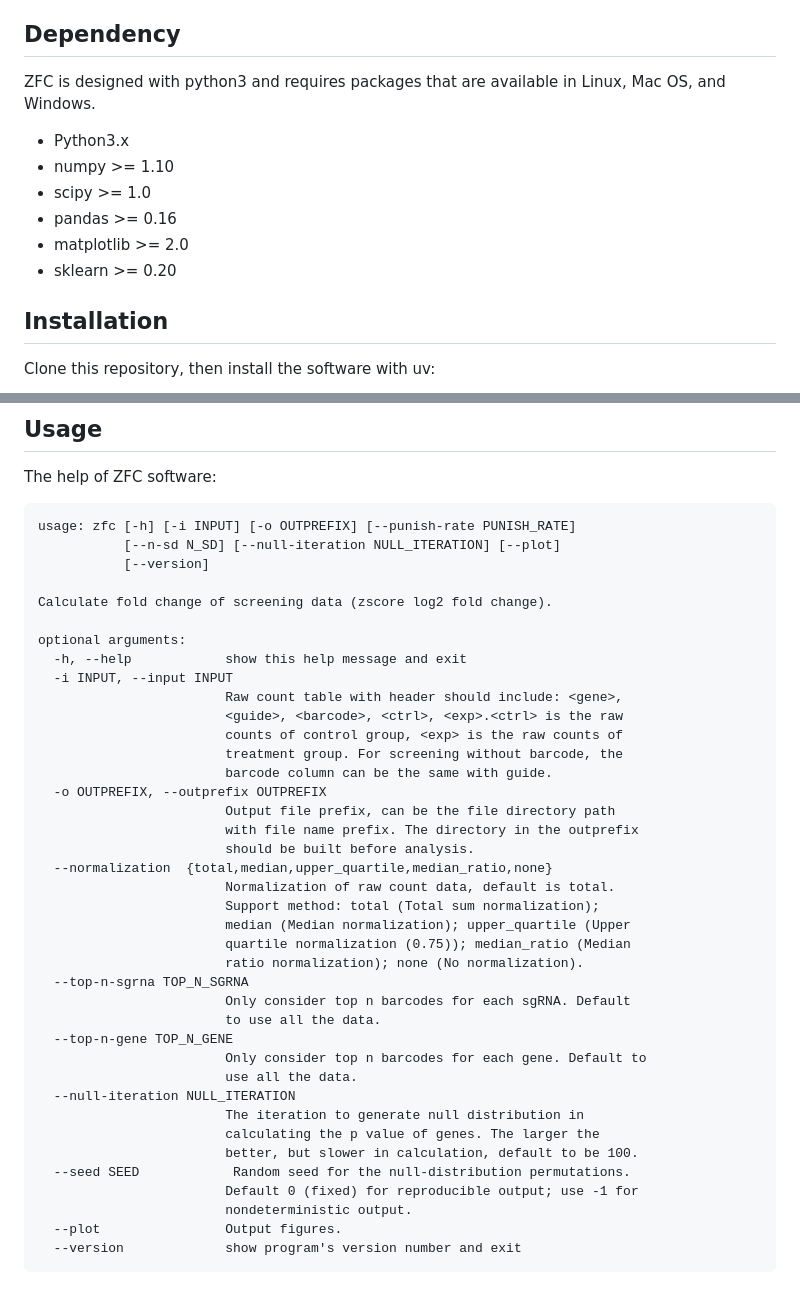
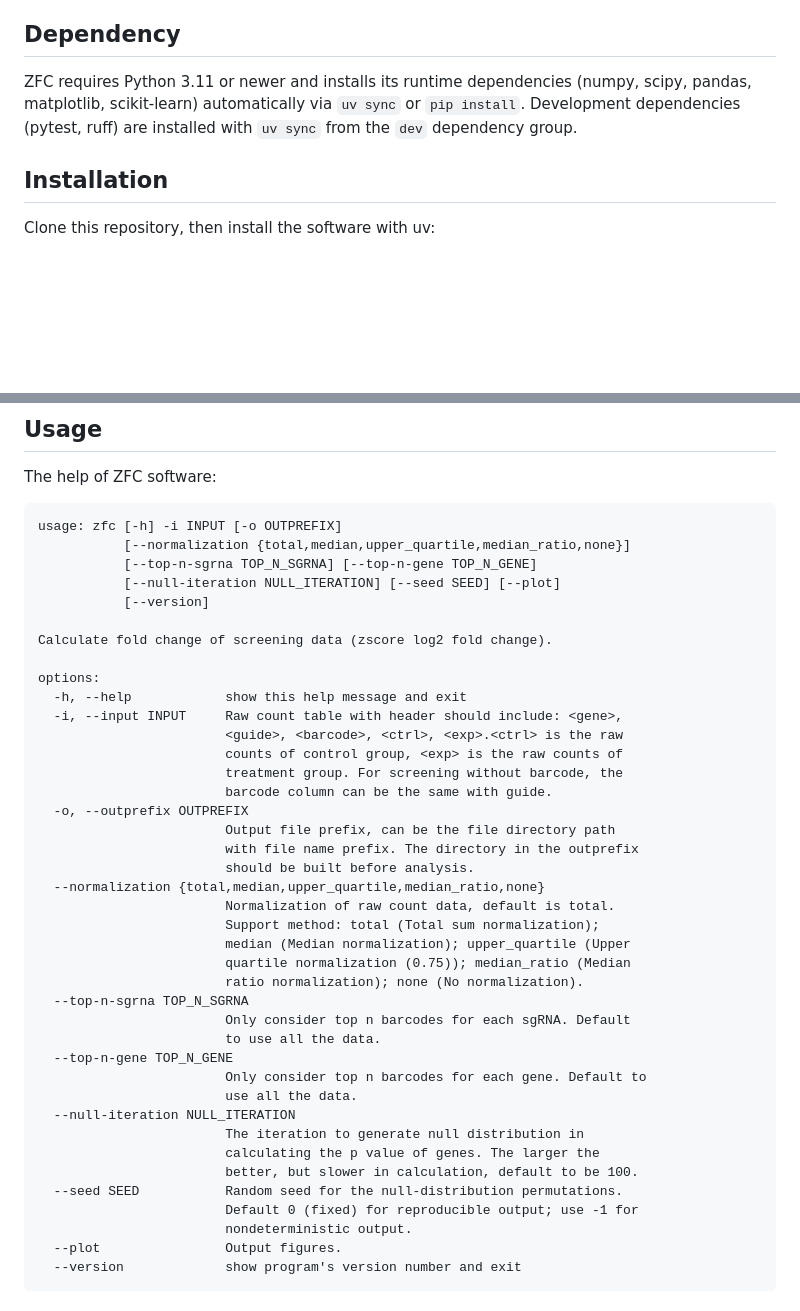
Before and after one commit to wolfsonliu/zfc, a Markdown page: README.md, 2 parts joined by grey strips. Rendered like a GitHub page; blank space fills up the shorter version.

Commit message:
docs: sync README help and dependency sections

````diff
--- a/README.md
+++ b/README.md
@@ -12,15 +12,10 @@ or without replicates. Please cite us [(Xu et al., 2021)][2]:
 
 ## Dependency ##
 
-ZFC is designed with python3 and requires packages that are available
-in Linux, Mac OS, and Windows.
-
-* Python3.x
-* numpy >= 1.10
-* scipy >= 1.0
-* pandas >= 0.16
-* matplotlib >= 2.0
-* sklearn >= 0.20
+ZFC requires Python 3.11 or newer and installs its runtime dependencies
+(numpy, scipy, pandas, matplotlib, scikit-learn) automatically via `uv sync`
+or `pip install`. Development dependencies (pytest, ruff) are installed with
+`uv sync` from the `dev` dependency group.
 
 ## Installation ##
 
@@ -47,25 +42,26 @@ to create virual environment for the ZFC software.
 The help of ZFC software:
 
 ```{shell}
-usage: zfc [-h] [-i INPUT] [-o OUTPREFIX] [--punish-rate PUNISH_RATE]
-           [--n-sd N_SD] [--null-iteration NULL_ITERATION] [--plot]
+usage: zfc [-h] -i INPUT [-o OUTPREFIX]
+           [--normalization {total,median,upper_quartile,median_ratio,none}]
+           [--top-n-sgrna TOP_N_SGRNA] [--top-n-gene TOP_N_GENE]
+           [--null-iteration NULL_ITERATION] [--seed SEED] [--plot]
            [--version]
 
 Calculate fold change of screening data (zscore log2 fold change).
 
-optional arguments:
+options:
   -h, --help            show this help message and exit
-  -i INPUT, --input INPUT
-                        Raw count table with header should include: <gene>,
+  -i, --input INPUT     Raw count table with header should include: <gene>,
                         <guide>, <barcode>, <ctrl>, <exp>.<ctrl> is the raw
                         counts of control group, <exp> is the raw counts of
                         treatment group. For screening without barcode, the
                         barcode column can be the same with guide.
-  -o OUTPREFIX, --outprefix OUTPREFIX
+  -o, --outprefix OUTPREFIX
                         Output file prefix, can be the file directory path
                         with file name prefix. The directory in the outprefix
                         should be built before analysis.
-  --normalization  {total,median,upper_quartile,median_ratio,none}
+  --normalization {total,median,upper_quartile,median_ratio,none}
                         Normalization of raw count data, default is total.
                         Support method: total (Total sum normalization);
                         median (Median normalization); upper_quartile (Upper
@@ -81,7 +77,7 @@ optional arguments:
                         The iteration to generate null distribution in
                         calculating the p value of genes. The larger the
                         better, but slower in calculation, default to be 100.
-  --seed SEED            Random seed for the null-distribution permutations.
+  --seed SEED           Random seed for the null-distribution permutations.
                         Default 0 (fixed) for reproducible output; use -1 for
                         nondeterministic output.
   --plot                Output figures.
````
